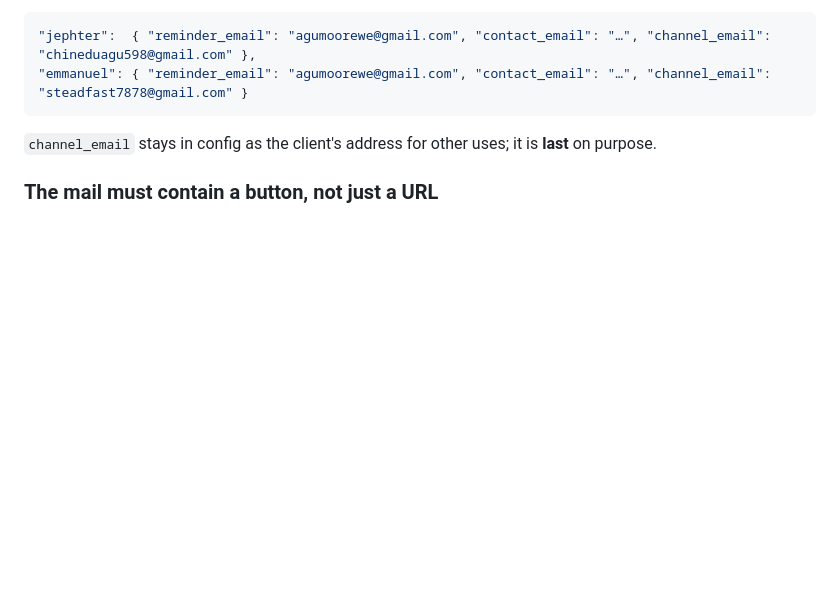
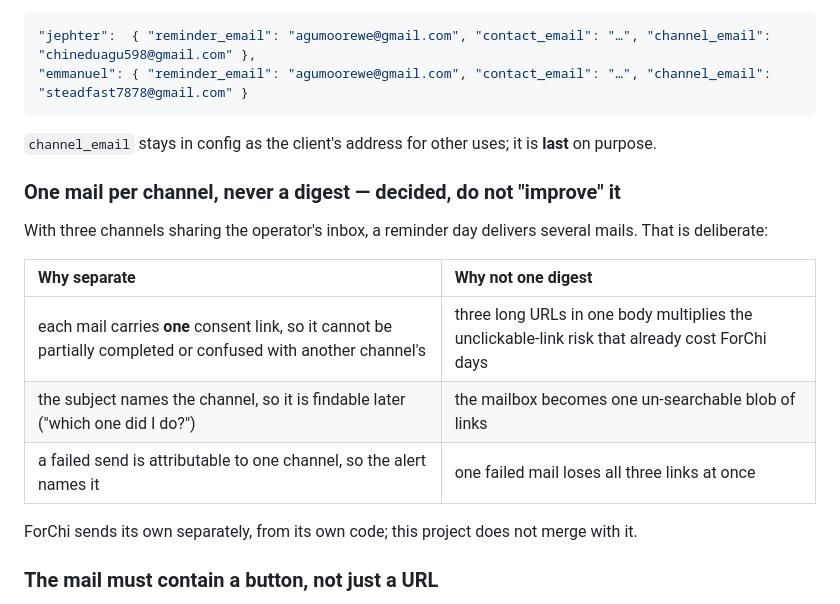
Before and after one commit to Moorejae/Xsocial, a Markdown page: skills/x-watchdog/SKILL.md, the part around the change. Drawn GitHub-style; blank space fills up the shorter version.

```diff
--- a/skills/x-watchdog/SKILL.md
+++ b/skills/x-watchdog/SKILL.md
@@ -137,6 +137,18 @@ Recipients live in config, not in the script. Resolution order is deliberate —
 
 `channel_email` stays in config as the client's address for other uses; it is **last** on purpose.
 
+### One mail per channel, never a digest — decided, do not "improve" it
+
+With three channels sharing the operator's inbox, a reminder day delivers several mails. That is deliberate:
+
+| Why separate | Why not one digest |
+| :--- | :--- |
+| each mail carries **one** consent link, so it cannot be partially completed or confused with another channel's | three long URLs in one body multiplies the unclickable-link risk that already cost ForChi days |
+| the subject names the channel, so it is findable later ("which one did I do?") | the mailbox becomes one un-searchable blob of links |
+| a failed send is attributable to one channel, so the alert names it | one failed mail loses all three links at once |
+
+ForChi sends its own separately, from its own code; this project does not merge with it.
+
 ### The mail must contain a button, not just a URL
 
 ForChi recorded this on 2026-10-22: a long consent URL in a plain-text body is not reliably auto-linkified by
```
Also changed, not shown: HANDOFF_LOG.md (+52 -0 lines).
